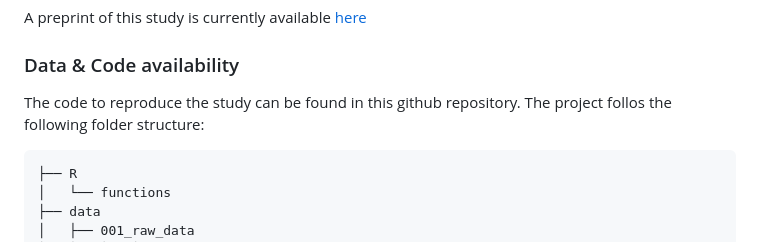
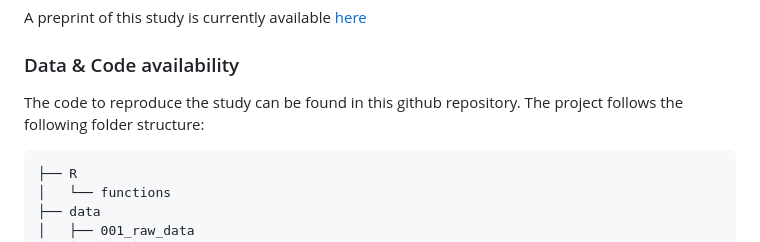
Before and after one commit to envima/LidarForestModeling, a Markdown page: README.md, the part around the change. GitHub-like rendering.

````diff
--- a/README.md
+++ b/README.md
@@ -6,7 +6,7 @@ Comparison of successional stages models using Sentinel-2 and LiDAR variables vs
 A preprint of this study is currently available [here](https://osf.io/preprints/osf/nqfvh)
 
 ### Data & Code availability
-The code to reproduce the study can be found in this github repository. The project follos the following folder structure:
+The code to reproduce the study can be found in this github repository. The project follows the following folder structure:
 
 ```
 ├── R
````
